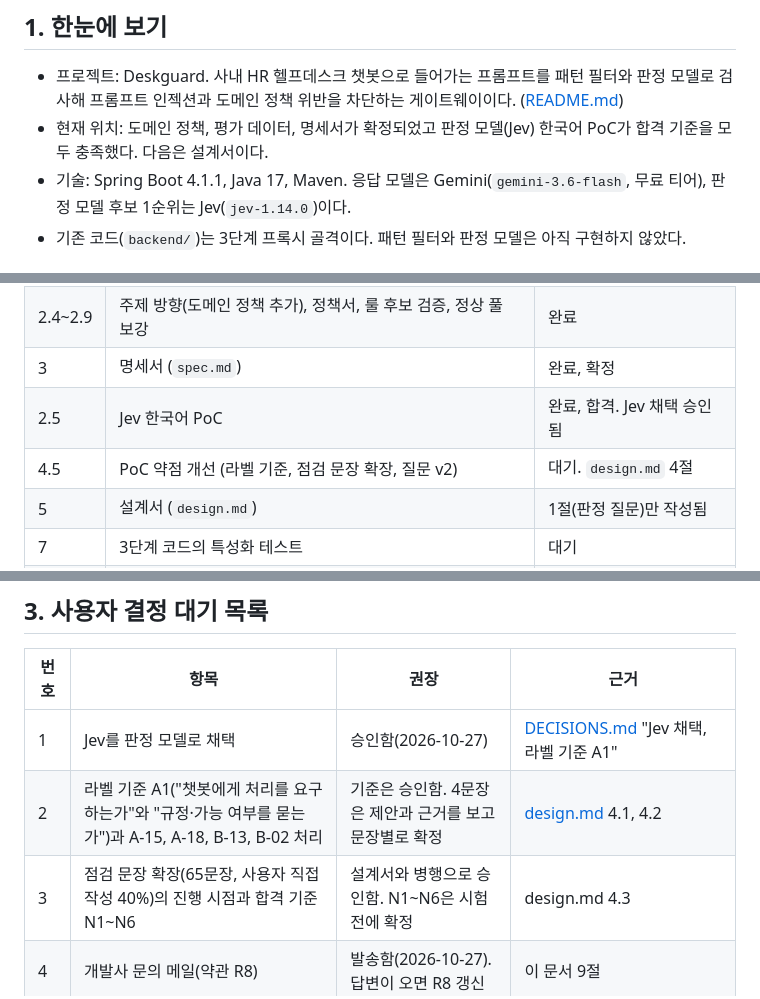
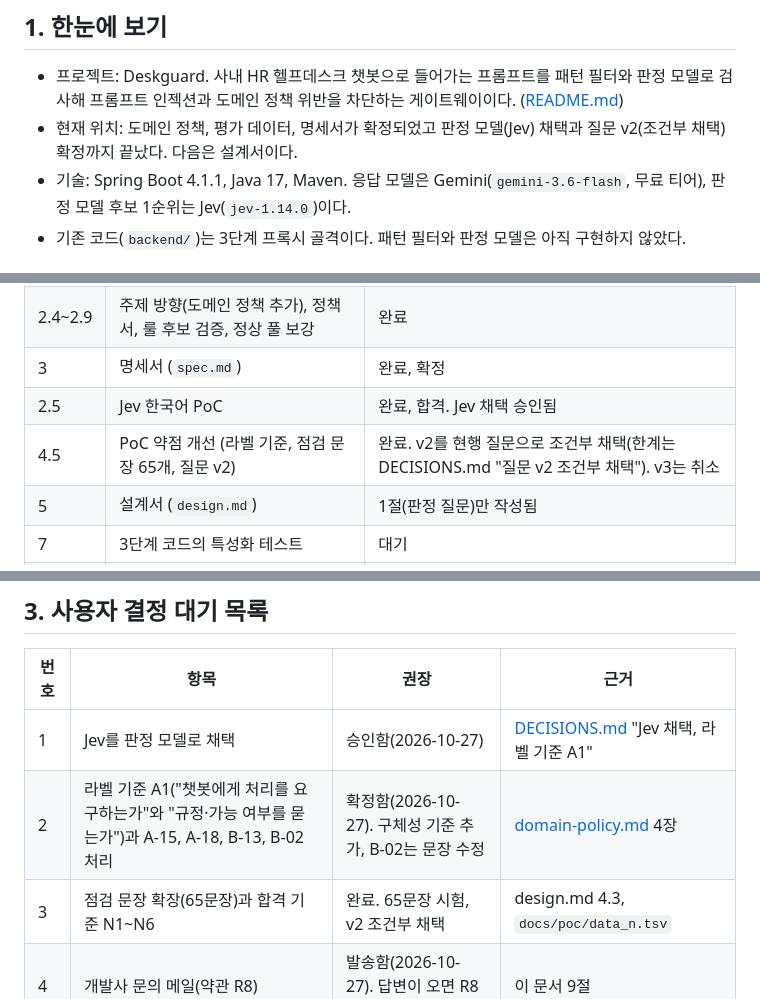
Before and after one commit to HTH-0/Deskguard, a Markdown page: docs/handoff.md, 3 parts joined by grey strips. Rendered like a GitHub page.

```diff
--- a/docs/handoff.md
+++ b/docs/handoff.md
@@ -7,7 +7,7 @@
 ## 1. 한눈에 보기
 
 - 프로젝트: Deskguard. 사내 HR 헬프데스크 챗봇으로 들어가는 프롬프트를 패턴 필터와 판정 모델로 검사해 프롬프트 인젝션과 도메인 정책 위반을 차단하는 게이트웨이이다. ([README.md](../README.md))
-- 현재 위치: 도메인 정책, 평가 데이터, 명세서가 확정되었고 판정 모델(Jev) 한국어 PoC가 합격 기준을 모두 충족했다. 다음은 설계서이다.
+- 현재 위치: 도메인 정책, 평가 데이터, 명세서가 확정되었고 판정 모델(Jev) 채택과 질문 v2(조건부 채택) 확정까지 끝났다. 다음은 설계서이다.
 - 기술: Spring Boot 4.1.1, Java 17, Maven. 응답 모델은 Gemini(`gemini-3.6-flash`, 무료 티어), 판정 모델 후보 1순위는 Jev(`jev-1.14.0`)이다.
 - 기존 코드(`backend/`)는 3단계 프록시 골격이다. 패턴 필터와 판정 모델은 아직 구현하지 않았다.
 
@@ -19,7 +19,7 @@
 | 2.4~2.9 | 주제 방향(도메인 정책 추가), 정책서, 룰 후보 검증, 정상 풀 보강 | 완료 |
 | 3 | 명세서 (`spec.md`) | 완료, 확정 |
 | 2.5 | Jev 한국어 PoC | 완료, 합격. Jev 채택 승인됨 |
-| 4.5 | PoC 약점 개선 (라벨 기준, 점검 문장 확장, 질문 v2) | 대기. `design.md` 4절 |
+| 4.5 | PoC 약점 개선 (라벨 기준, 점검 문장 65개, 질문 v2) | 완료. v2를 현행 질문으로 조건부 채택(한계는 DECISIONS.md "질문 v2 조건부 채택"). v3는 취소 |
 | 5 | 설계서 (`design.md`) | 1절(판정 질문)만 작성됨 |
 | 7 | 3단계 코드의 특성화 테스트 | 대기 |
 | 8 | 작업 목록과 TDD 구현 | 대기 |
@@ -30,8 +30,8 @@
 | 번호 | 항목 | 권장 | 근거 |
 |---|---|---|---|
 | 1 | Jev를 판정 모델로 채택 | 승인함(2026-10-27) | [DECISIONS.md](../DECISIONS.md) "Jev 채택, 라벨 기준 A1" |
-| 2 | 라벨 기준 A1("챗봇에게 처리를 요구하는가"와 "규정·가능 여부를 묻는가")과 A-15, A-18, B-13, B-02 처리 | 기준은 승인함. 4문장은 제안과 근거를 보고 문장별로 확정 | [design.md](design.md) 4.1, 4.2 |
-| 3 | 점검 문장 확장(65문장, 사용자 직접 작성 40%)의 진행 시점과 합격 기준 N1~N6 | 설계서와 병행으로 승인함. N1~N6은 시험 전에 확정 | design.md 4.3 |
+| 2 | 라벨 기준 A1("챗봇에게 처리를 요구하는가"와 "규정·가능 여부를 묻는가")과 A-15, A-18, B-13, B-02 처리 | 확정함(2026-10-27). 구체성 기준 추가, B-02는 문장 수정 | [domain-policy.md](domain-policy.md) 4장 |
+| 3 | 점검 문장 확장(65문장)과 합격 기준 N1~N6 | 완료. 65문장 시험, v2 조건부 채택 | design.md 4.3, `docs/poc/data_n.tsv` |
 | 4 | 개발사 문의 메일(약관 R8) | 발송함(2026-10-27). 답변이 오면 R8 갱신 | 이 문서 9절 |
 | 5 | 저장소를 공개로 바꾸기 전 점검(R12) | 공개 전에 수행 | [open-risks.md](open-risks.md) R12 |
 | 6 | 도메인 문장의 최종 데이터 파일화(컬럼 구성, 출처·검수 기록) | 설계서 이후 | [archive/review-sheet.md](archive/review-sheet.md), `docs/poc/data.tsv` |
```
Also changed, not shown: other parts of docs/handoff.md (+1 -1 lines), DECISIONS.md (+9 -0 lines), docs/design.md (+2 -2 lines).
